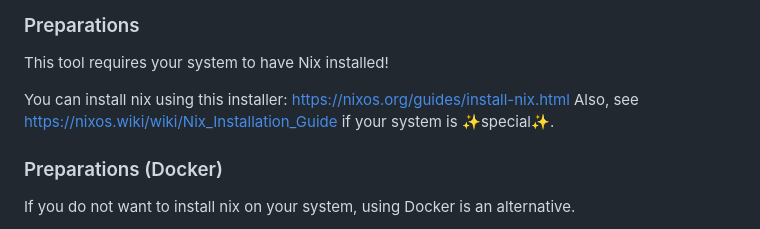
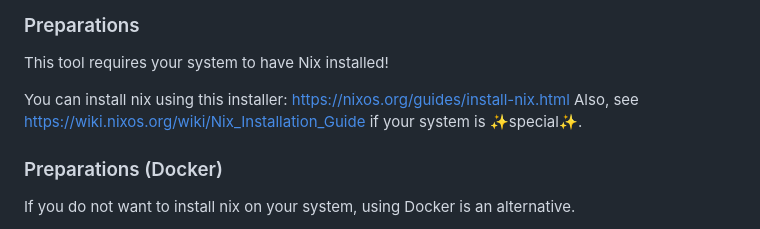
Before and after one commit to NixOS/nixos-search, a Markdown page: flake-info/README.md, the part around the change. Drawn GitHub-style.

Commit message:
update wiki link

```diff
--- a/flake-info/README.md
+++ b/flake-info/README.md
@@ -170,7 +170,7 @@ $ flake-info --push \
 This tool requires your system to have Nix installed!
 
 You can install nix using this installer: https://nixos.org/guides/install-nix.html
-Also, see https://nixos.wiki/wiki/Nix_Installation_Guide if your system is ✨special✨.
+Also, see https://wiki.nixos.org/wiki/Nix_Installation_Guide if your system is ✨special✨.
 
 ### Preparations (Docker)
 
```
